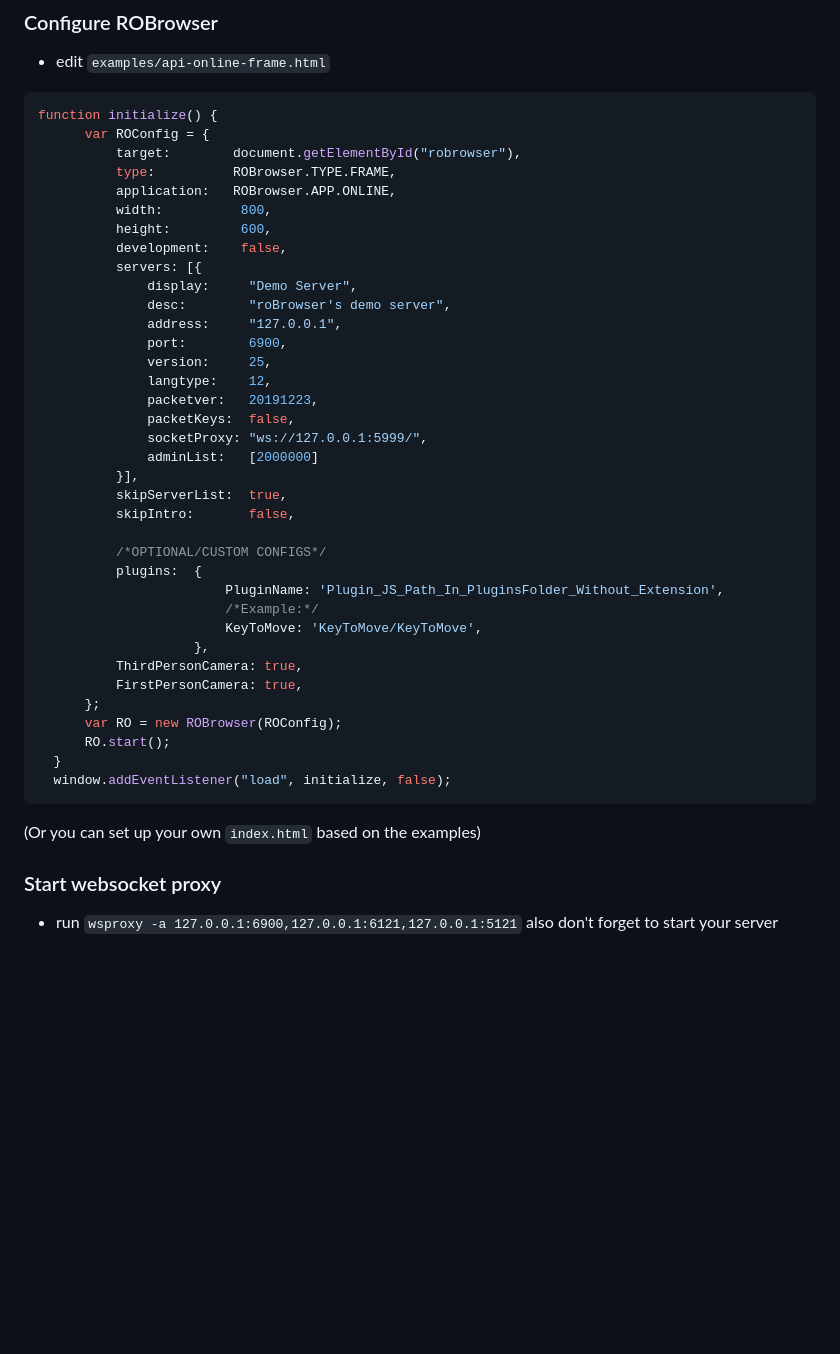
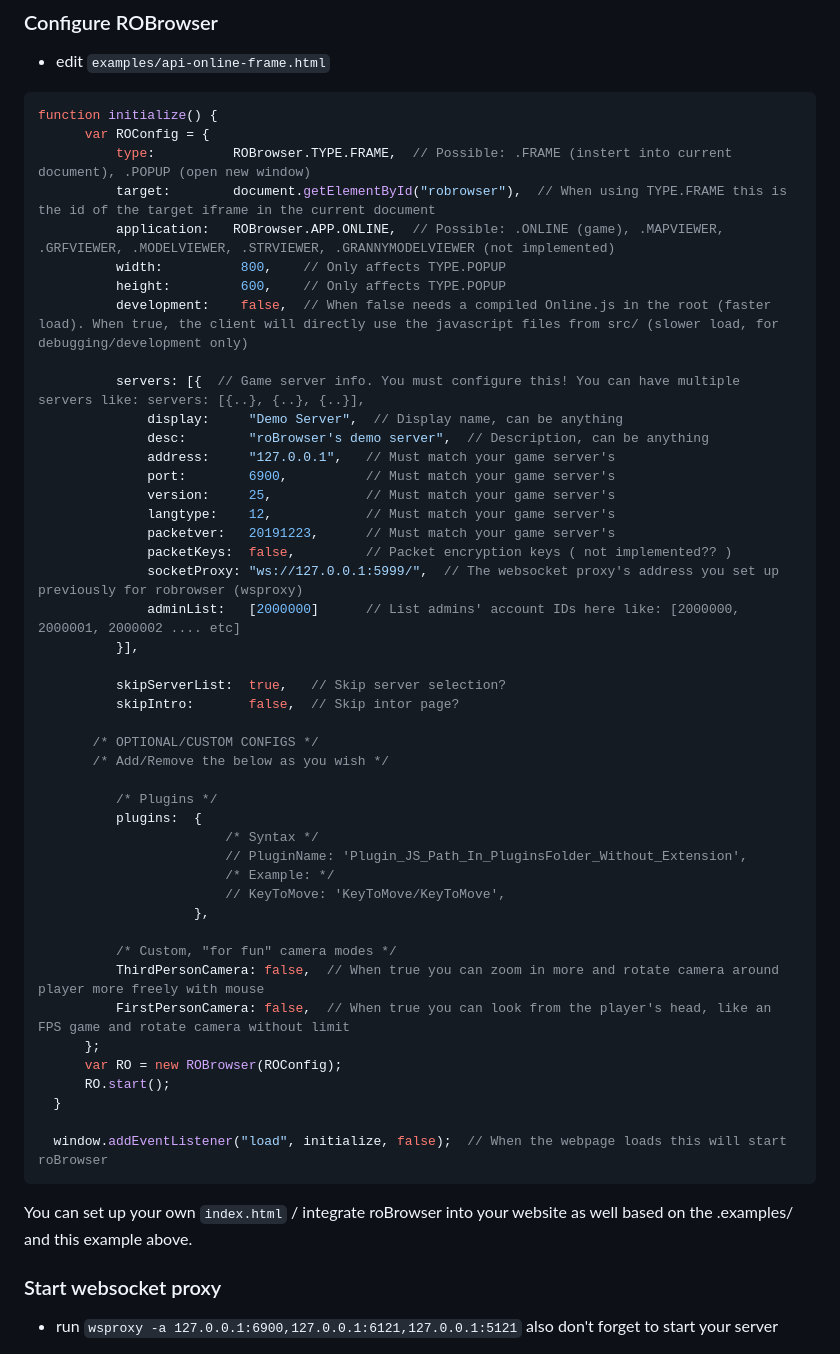
Before and after one commit to techguru536/roBrowserLegacy, a Markdown page: doc/Start.md, the part around the change. Drawn GitHub-style; blank space fills up the shorter version.

Commit message:
Update Start.md
Added some info

````diff
--- a/doc/Start.md
+++ b/doc/Start.md
@@ -65,42 +65,51 @@ Some examples: https://github.com/MrAntares/roBrowserLegacy-plugins
 ```js
 function initialize() {
       var ROConfig = {
-          target:        document.getElementById("robrowser"),
-          type:          ROBrowser.TYPE.FRAME,
-          application:   ROBrowser.APP.ONLINE,
-          width:          800,
-          height:         600,
-          development:    false,
-          servers: [{
-              display:     "Demo Server",
-              desc:        "roBrowser's demo server",
-              address:     "127.0.0.1",
-              port:        6900,
-              version:     25,
-              langtype:    12,
-              packetver:   20191223,
-              packetKeys:  false,
-              socketProxy: "ws://127.0.0.1:5999/",
-              adminList:   [2000000]
+          type:          ROBrowser.TYPE.FRAME,  // Possible: .FRAME (instert into current document), .POPUP (open new window)
+          target:        document.getElementById("robrowser"),  // When using TYPE.FRAME this is the id of the target iframe in the current document
+          application:   ROBrowser.APP.ONLINE,  // Possible: .ONLINE (game), .MAPVIEWER, .GRFVIEWER, .MODELVIEWER, .STRVIEWER, .GRANNYMODELVIEWER (not implemented)
+          width:          800,    // Only affects TYPE.POPUP
+          height:         600,    // Only affects TYPE.POPUP
+          development:    false,  // When false needs a compiled Online.js in the root (faster load). When true, the client will directly use the javascript files from src/ (slower load, for debugging/development only)
+
+          servers: [{  // Game server info. You must configure this! You can have multiple servers like: servers: [{..}, {..}, {..}],
+              display:     "Demo Server",  // Display name, can be anything
+              desc:        "roBrowser's demo server",  // Description, can be anything
+              address:     "127.0.0.1",   // Must match your game server's
+              port:        6900,          // Must match your game server's
+              version:     25,            // Must match your game server's
+              langtype:    12,            // Must match your game server's
+              packetver:   20191223,      // Must match your game server's
+              packetKeys:  false,         // Packet encryption keys ( not implemented?? )
+              socketProxy: "ws://127.0.0.1:5999/",  // The websocket proxy's address you set up previously for robrowser (wsproxy)
+              adminList:   [2000000]      // List admins' account IDs here like: [2000000, 2000001, 2000002 .... etc]
           }],
-          skipServerList:  true,
-          skipIntro:       false,
 
-          /*OPTIONAL/CUSTOM CONFIGS*/
+          skipServerList:  true,   // Skip server selection?
+          skipIntro:       false,  // Skip intor page?
+
+       /* OPTIONAL/CUSTOM CONFIGS */
+       /* Add/Remove the below as you wish */
+
+          /* Plugins */
           plugins:  {
-                        PluginName: 'Plugin_JS_Path_In_PluginsFolder_Without_Extension',
-                        /*Example:*/
-                        KeyToMove: 'KeyToMove/KeyToMove',
+                        /* Syntax */
+                        // PluginName: 'Plugin_JS_Path_In_PluginsFolder_Without_Extension',
+                        /* Example: */
+                        // KeyToMove: 'KeyToMove/KeyToMove',
                     },
-          ThirdPersonCamera: true,
-          FirstPersonCamera: true,
+
+          /* Custom, "for fun" camera modes */
+          ThirdPersonCamera: false,  // When true you can zoom in more and rotate camera around player more freely with mouse
+          FirstPersonCamera: false,  // When true you can look from the player's head, like an FPS game and rotate camera without limit
       };
       var RO = new ROBrowser(ROConfig);
       RO.start();
   }
-  window.addEventListener("load", initialize, false);
+
+  window.addEventListener("load", initialize, false);  // When the webpage loads this will start roBrowser
 ```
-(Or you can set up your own `index.html` based on the examples)
+You can set up your own `index.html` / integrate roBrowser into your website as well based on the .examples/ and this example above.
 
 ### Start websocket proxy
 - run `wsproxy -a 127.0.0.1:6900,127.0.0.1:6121,127.0.0.1:5121`
````
